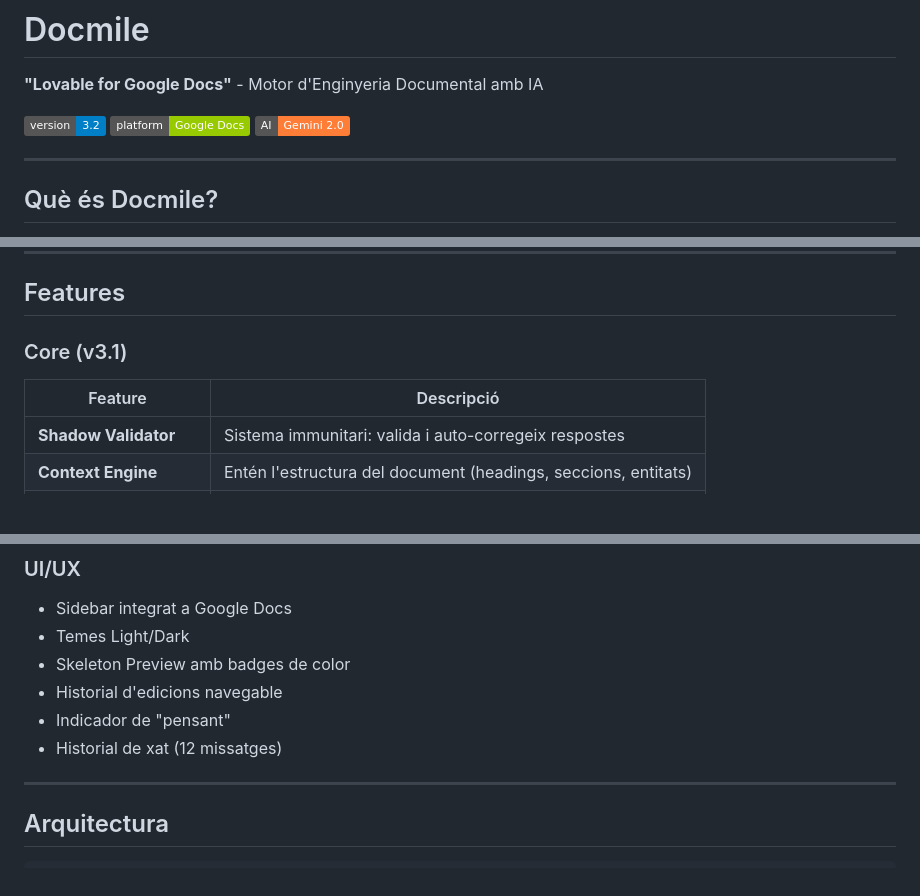
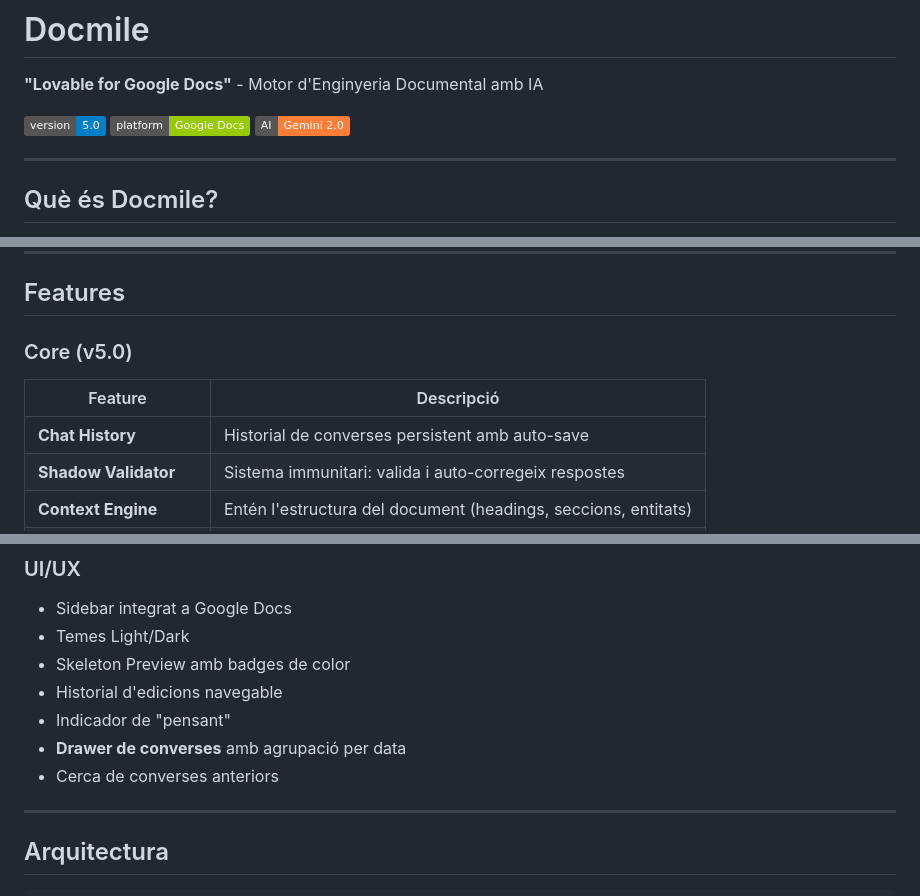
Before and after one commit to Dnitz05/aidoc, a Markdown page: README.md, 3 parts joined by grey strips. Rendered like a GitHub page; badges without logos; blank space fills up the shorter version.

```diff
--- a/README.md
+++ b/README.md
@@ -2,7 +2,7 @@
 
 **"Lovable for Google Docs"** - Motor d'Enginyeria Documental amb IA
 
-[![Version](https://img.shields.io/badge/version-3.2-blue.svg)]()
+[![Version](https://img.shields.io/badge/version-5.0-blue.svg)]()
 [![Platform](https://img.shields.io/badge/platform-Google%20Docs-green.svg)]()
 [![AI](https://img.shields.io/badge/AI-Gemini%202.0-orange.svg)]()
 
@@ -25,10 +25,11 @@ Docmile         →  Documents →  Operacions Atòmiques (UPDATE_BY_ID)
 
 ## Features
 
-### Core (v3.1)
+### Core (v5.0)
 
 | Feature | Descripció |
 |---------|------------|
+| **Chat History** | Historial de converses persistent amb auto-save |
 | **Shadow Validator** | Sistema immunitari: valida i auto-corregeix respostes |
 | **Context Engine** | Entén l'estructura del document (headings, seccions, entitats) |
 | **Event Sourcing** | Historial complet d'edicions, revert qualsevol canvi |
@@ -48,7 +49,8 @@ Docmile         →  Documents →  Operacions Atòmiques (UPDATE_BY_ID)
 - Skeleton Preview amb badges de color
 - Historial d'edicions navegable
 - Indicador de "pensant"
-- Historial de xat (12 missatges)
+- **Drawer de converses** amb agrupació per data
+- Cerca de converses anteriors
 
 ---
 
```
Also changed, not shown: CHANGELOG.md (+50 -0 lines).
